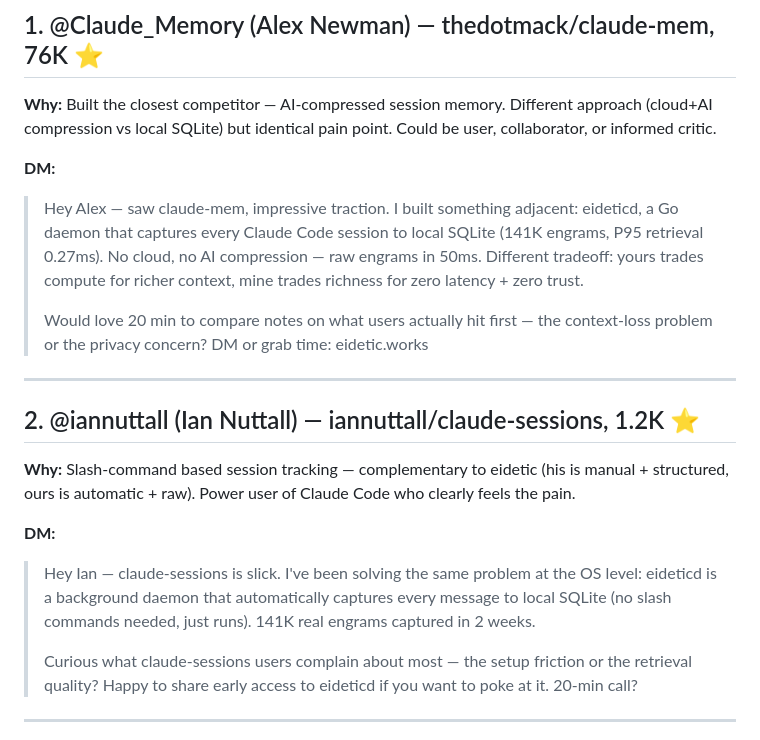
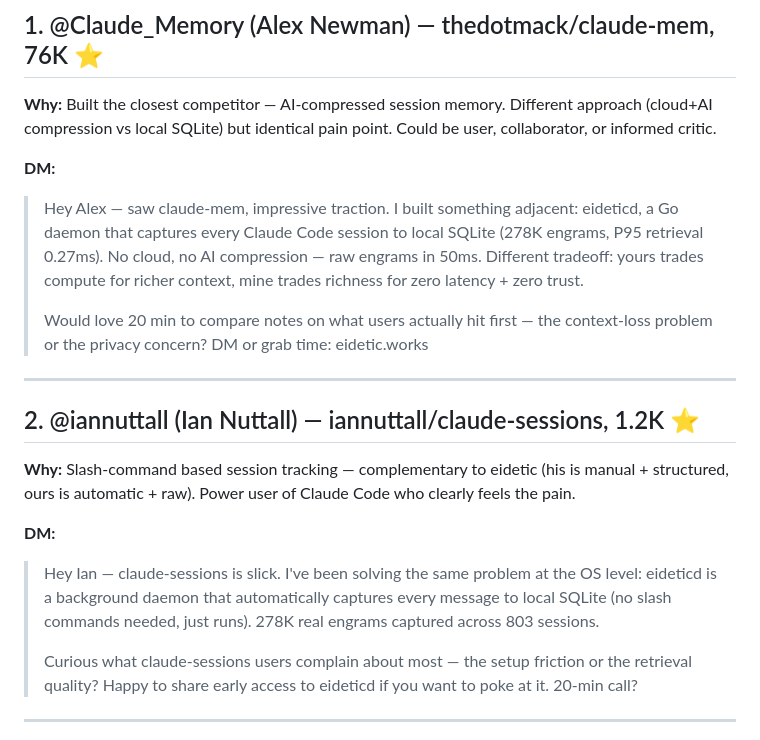
Before and after one commit to eidetic-works/eidetic-daemon, a Markdown page: docs/outreach/day8-dm-targets.md, the part around the change. GitHub-like rendering.

Commit message:
docs(outreach): update DM copy to real metrics — 278K engrams, 803 sessions

```diff
--- a/docs/outreach/day8-dm-targets.md
+++ b/docs/outreach/day8-dm-targets.md
@@ -10,7 +10,7 @@ All 5 built in the "Claude Code context problem" space — warm audience.
 **Why:** Built the closest competitor — AI-compressed session memory. Different approach (cloud+AI compression vs local SQLite) but identical pain point. Could be user, collaborator, or informed critic.
 
 **DM:**
-> Hey Alex — saw claude-mem, impressive traction. I built something adjacent: eideticd, a Go daemon that captures every Claude Code session to local SQLite (141K engrams, P95 retrieval 0.27ms). No cloud, no AI compression — raw engrams in 50ms. Different tradeoff: yours trades compute for richer context, mine trades richness for zero latency + zero trust.
+> Hey Alex — saw claude-mem, impressive traction. I built something adjacent: eideticd, a Go daemon that captures every Claude Code session to local SQLite (278K engrams, P95 retrieval 0.27ms). No cloud, no AI compression — raw engrams in 50ms. Different tradeoff: yours trades compute for richer context, mine trades richness for zero latency + zero trust.
 >
 > Would love 20 min to compare notes on what users actually hit first — the context-loss problem or the privacy concern? DM or grab time: eidetic.works
 
@@ -21,7 +21,7 @@ All 5 built in the "Claude Code context problem" space — warm audience.
 **Why:** Slash-command based session tracking — complementary to eidetic (his is manual + structured, ours is automatic + raw). Power user of Claude Code who clearly feels the pain.
 
 **DM:**
-> Hey Ian — claude-sessions is slick. I've been solving the same problem at the OS level: eideticd is a background daemon that automatically captures every message to local SQLite (no slash commands needed, just runs). 141K real engrams captured in 2 weeks.
+> Hey Ian — claude-sessions is slick. I've been solving the same problem at the OS level: eideticd is a background daemon that automatically captures every message to local SQLite (no slash commands needed, just runs). 278K real engrams captured across 803 sessions.
 >
 > Curious what claude-sessions users complain about most — the setup friction or the retrieval quality? Happy to share early access to eideticd if you want to poke at it. 20-min call?
 
```
